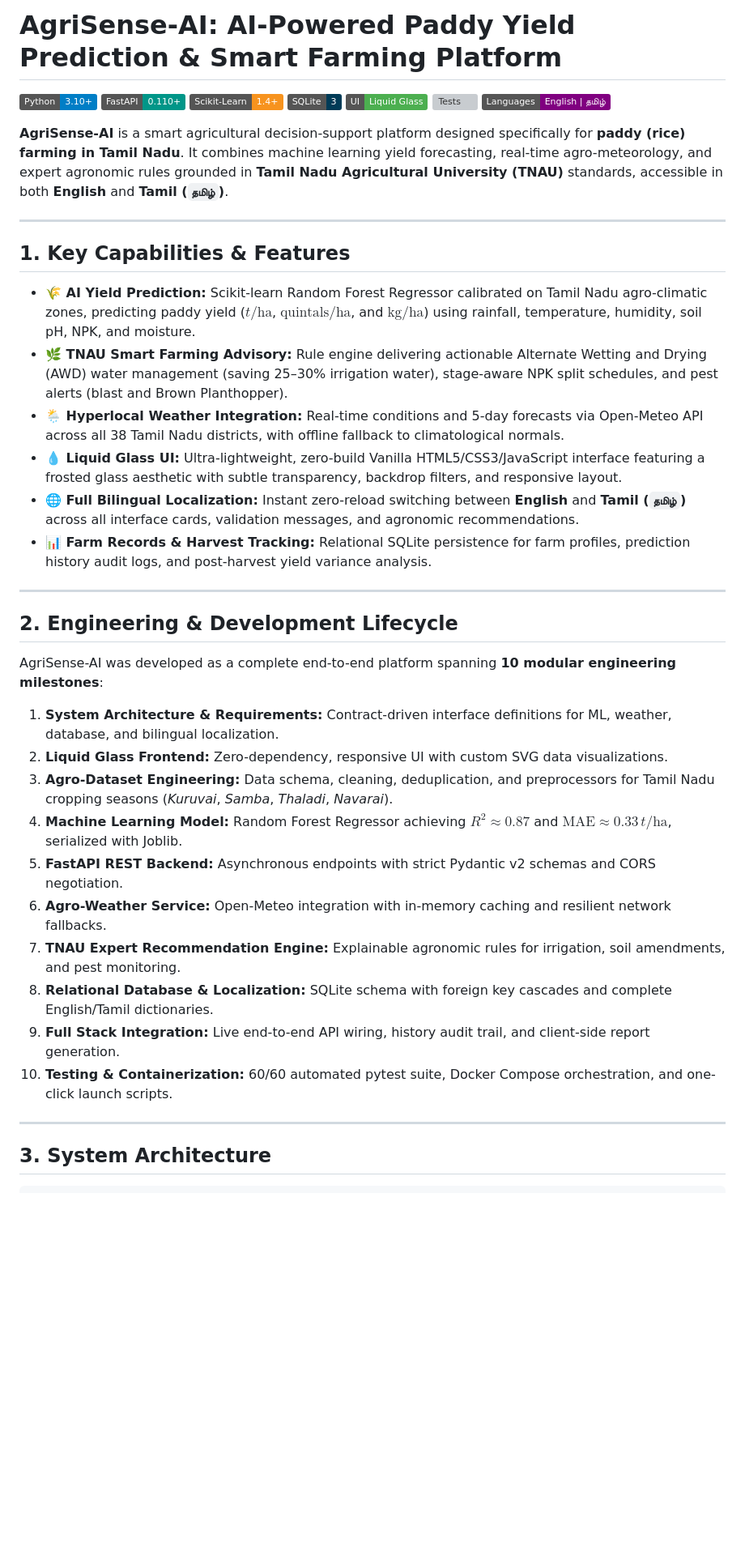
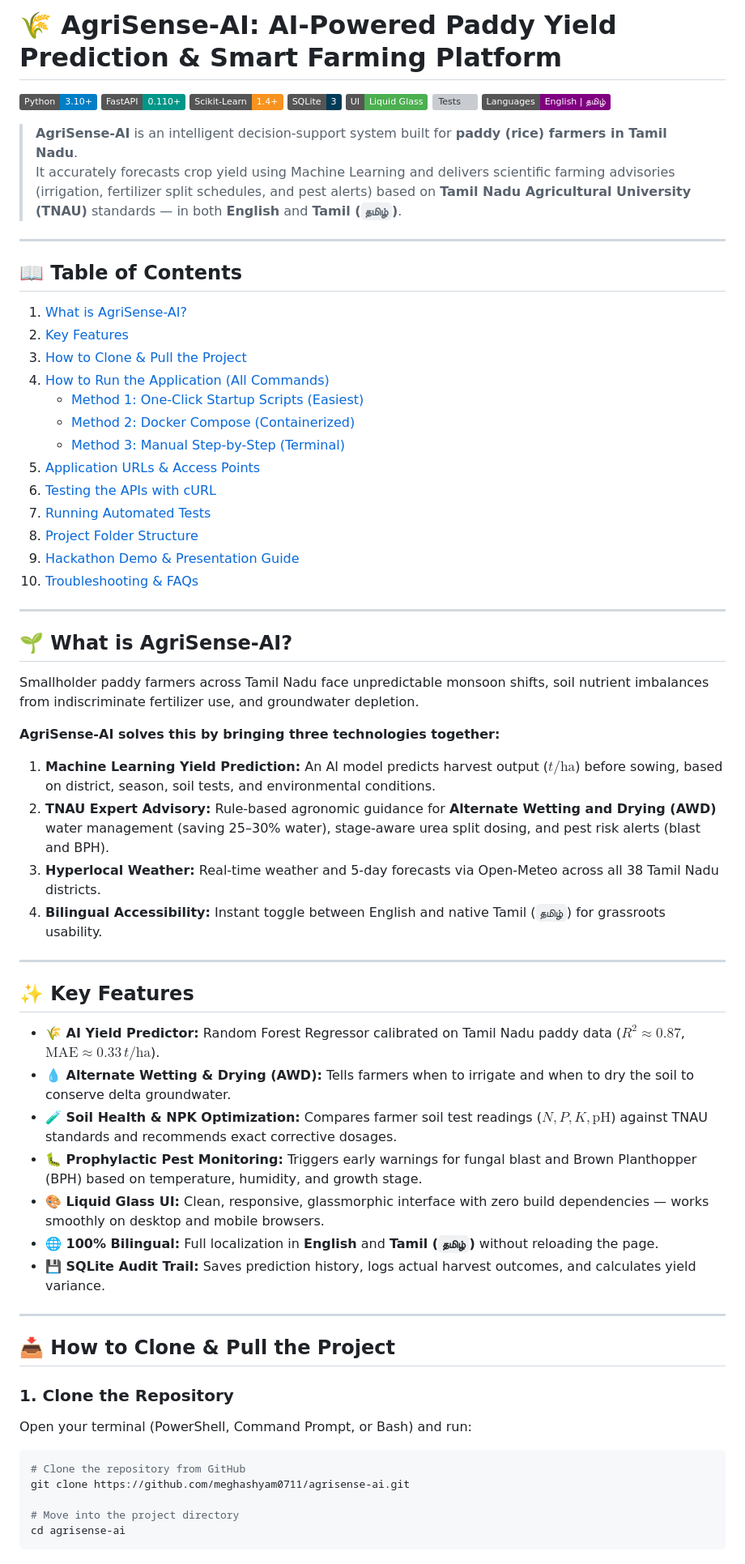
Before and after one commit to meghashyam0711/agrisense-ai, a Markdown page: README.md, the part around one of its changes. Shown at 81% size. GitHub-like rendering; badges without logos; blank space fills up the shorter version; grey boxes are pictures that could not be loaded.

````diff
--- a/README.md
+++ b/README.md
@@ -1,4 +1,4 @@
-# AgriSense-AI: AI-Powered Paddy Yield Prediction & Smart Farming Platform
+# 🌾 AgriSense-AI: AI-Powered Paddy Yield Prediction & Smart Farming Platform
 
 [![Python](https://img.shields.io/badge/Python-3.10%2B-blue.svg)](https://www.python.org/)
 [![FastAPI](https://img.shields.io/badge/FastAPI-0.110%2B-009688.svg)](https://fastapi.tiangolo.com/)
@@ -10,35 +10,59 @@
 
-**AgriSense-AI** is a smart agricultural decision-support platform designed specifically for **paddy (rice) farming in Tamil Nadu**. It combines machine learning yield forecasting, real-time agro-meteorology, and expert agronomic rules grounded in **Tamil Nadu Agricultural University (TNAU)** standards, accessible in both **English** and **Tamil (`தமிழ்`)**.
+> **AgriSense-AI** is an intelligent decision-support system built for **paddy (rice) farmers in Tamil Nadu**.
+> It accurately forecasts crop yield using Machine Learning and delivers scientific farming advisories (irrigation, fertilizer split schedules, and pest alerts) based on **Tamil Nadu Agricultural University (TNAU)** standards — in both **English** and **Tamil (`தமிழ்`)**.
 
 ---
 
-## 1. Key Capabilities & Features
-
-- **🌾 AI Yield Prediction:** Scikit-learn Random Forest Regressor calibrated on Tamil Nadu agro-climatic zones, predicting paddy yield ($t/\text{ha}$, $\text{quintals/ha}$, and $\text{kg/ha}$) using rainfall, temperature, humidity, soil pH, NPK, and moisture.
-- **🌿 TNAU Smart Farming Advisory:** Rule engine delivering actionable Alternate Wetting and Drying (AWD) water management (saving 25–30% irrigation water), stage-aware NPK split schedules, and pest alerts (blast and Brown Planthopper).
-- **🌦️ Hyperlocal Weather Integration:** Real-time conditions and 5-day forecasts via Open-Meteo API across all 38 Tamil Nadu districts, with offline fallback to climatological normals.
-- **💧 Liquid Glass UI:** Ultra-lightweight, zero-build Vanilla HTML5/CSS3/JavaScript interface featuring a frosted glass aesthetic with subtle transparency, backdrop filters, and responsive layout.
-- **🌐 Full Bilingual Localization:** Instant zero-reload switching between **English** and **Tamil (`தமிழ்`)** across all interface cards, validation messages, and agronomic recommendations.
-- **📊 Farm Records & Harvest Tracking:** Relational SQLite persistence for farm profiles, prediction history audit logs, and post-harvest yield variance analysis.
+## 📖 Table of Contents
+1. [What is AgriSense-AI?](#-what-is-agrisense-ai)
+2. [Key Features](#-key-features)
+3. [How to Clone & Pull the Project](#-how-to-clone--pull-the-project)
+4. [How to Run the Application (All Commands)](#-how-to-run-the-application)
+   - [Method 1: One-Click Startup Scripts (Easiest)](#method-1-one-click-startup-scripts-easiest)
+   - [Method 2: Docker Compose (Containerized)](#method-2-docker-compose-containerized)
+   - [Method 3: Manual Step-by-Step (Terminal)](#method-3-manual-step-by-step-terminal)
+5. [Application URLs & Access Points](#-application-urls--access-points)
+6. [Testing the APIs with cURL](#-testing-the-apis-with-curl)
+7. [Running Automated Tests](#-running-automated-tests)
+8. [Project Folder Structure](#-project-folder-structure)
+9. [Hackathon Demo & Presentation Guide](#-hackathon-demo--presentation-guide)
+10. [Troubleshooting & FAQs](#-troubleshooting--faqs)
 
 ---
 
-## 2. Engineering & Development Lifecycle
+## 🌱 What is AgriSense-AI?
 
-AgriSense-AI was developed as a complete end-to-end platform spanning **10 modular engineering milestones**:
-1. **System Architecture & Requirements:** Contract-driven interface definitions for ML, weather, database, and bilingual localization.
-2. **Liquid Glass Frontend:** Zero-dependency, responsive UI with custom SVG data visualizations.
-3. **Agro-Dataset Engineering:** Data schema, cleaning, deduplication, and preprocessors for Tamil Nadu cropping seasons (*Kuruvai*, *Samba*, *Thaladi*, *Navarai*).
-4. **Machine Learning Model:** Random Forest Regressor achieving $R^2 \approx 0.87$ and $\text{MAE} \approx 0.33\,t/\text{ha}$, serialized with Joblib.
-5. **FastAPI REST Backend:** Asynchronous endpoints with strict Pydantic v2 schemas and CORS negotiation.
-6. **Agro-Weather Service:** Open-Meteo integration with in-memory caching and resilient network fallbacks.
-7. **TNAU Expert Recommendation Engine:** Explainable agronomic rules for irrigation, soil amendments, and pest monitoring.
-8. **Relational Database & Localization:** SQLite schema with foreign key cascades and complete English/Tamil dictionaries.
-9. **Full Stack Integration:** Live end-to-end API wiring, history audit trail, and client-side report generation.
-10. **Testing & Containerization:** 60/60 automated pytest suite, Docker Compose orchestration, and one-click launch scripts.
+Smallholder paddy farmers across Tamil Nadu face unpredictable monsoon shifts, soil nutrient imbalances from indiscriminate fertilizer use, and groundwater depletion.
+
+**AgriSense-AI solves this by bringing three technologies together:**
+1. **Machine Learning Yield Prediction:** An AI model predicts harvest output ($t/\text{ha}$) before sowing, based on district, season, soil tests, and environmental conditions.
+2. **TNAU Expert Advisory:** Rule-based agronomic guidance for **Alternate Wetting and Drying (AWD)** water management (saving 25–30% water), stage-aware urea split dosing, and pest risk alerts (blast and BPH).
+3. **Hyperlocal Weather:** Real-time weather and 5-day forecasts via Open-Meteo across all 38 Tamil Nadu districts.
+4. **Bilingual Accessibility:** Instant toggle between English and native Tamil (`தமிழ்`) for grassroots usability.
 
 ---
 
-## 3. System Architecture
+## ✨ Key Features
 
+- **🌾 AI Yield Predictor:** Random Forest Regressor calibrated on Tamil Nadu paddy data ($R^2 \approx 0.87$, $\text{MAE} \approx 0.33\,t/\text{ha}$).
+- **💧 Alternate Wetting & Drying (AWD):** Tells farmers when to irrigate and when to dry the soil to conserve delta groundwater.
+- **🧪 Soil Health & NPK Optimization:** Compares farmer soil test readings ($N, P, K, \text{pH}$) against TNAU standards and recommends exact corrective dosages.
+- **🐛 Prophylactic Pest Monitoring:** Triggers early warnings for fungal blast and Brown Planthopper (BPH) based on temperature, humidity, and growth stage.
+- **🎨 Liquid Glass UI:** Clean, responsive, glassmorphic interface with zero build dependencies — works smoothly on desktop and mobile browsers.
+- **🌐 100% Bilingual:** Full localization in **English** and **Tamil (`தமிழ்`)** without reloading the page.
+- **💾 SQLite Audit Trail:** Saves prediction history, logs actual harvest outcomes, and calculates yield variance.
+
+---
+
+## 📥 How to Clone & Pull the Project
+
+### 1. Clone the Repository
+Open your terminal (PowerShell, Command Prompt, or Bash) and run:
+
+```bash
+# Clone the repository from GitHub
+git clone https://github.com/meghashyam0711/agrisense-ai.git
+
+# Move into the project directory
+cd agrisense-ai
 ```
````
Also changed, not shown: other parts of README.md (+235 -113 lines).
